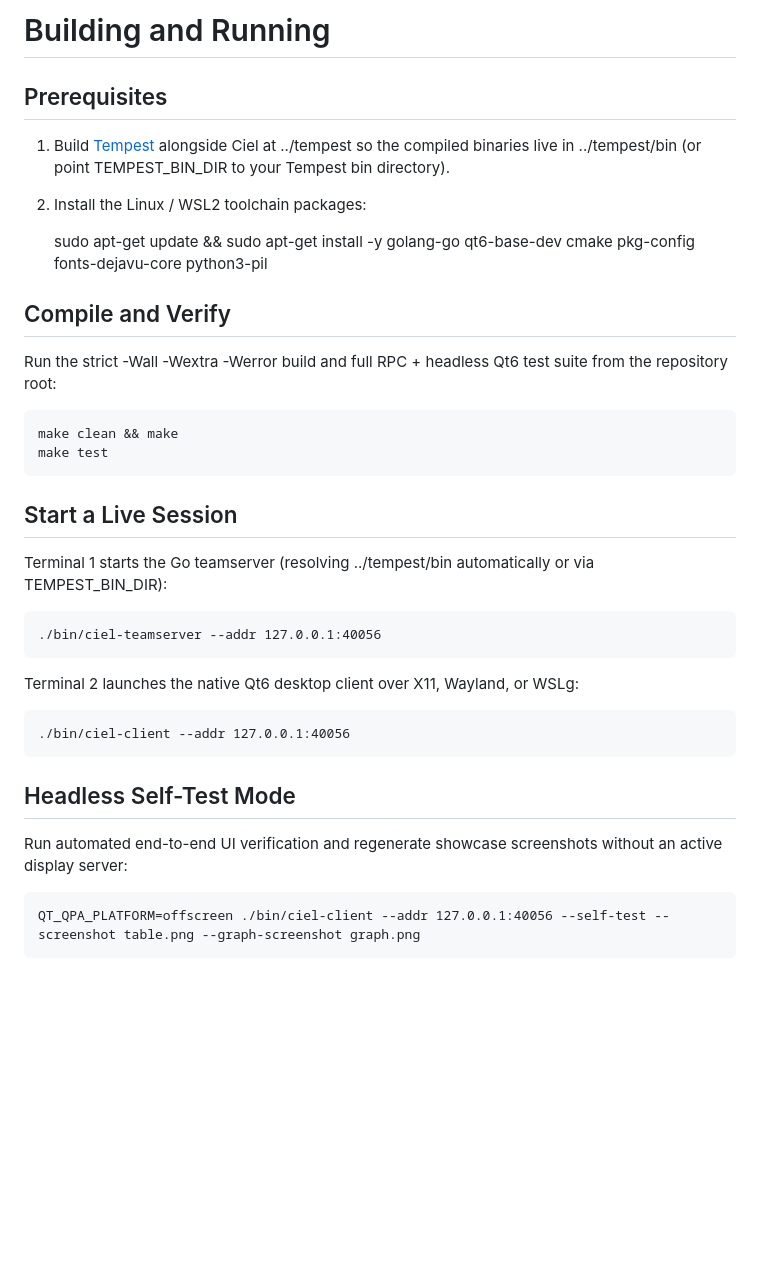
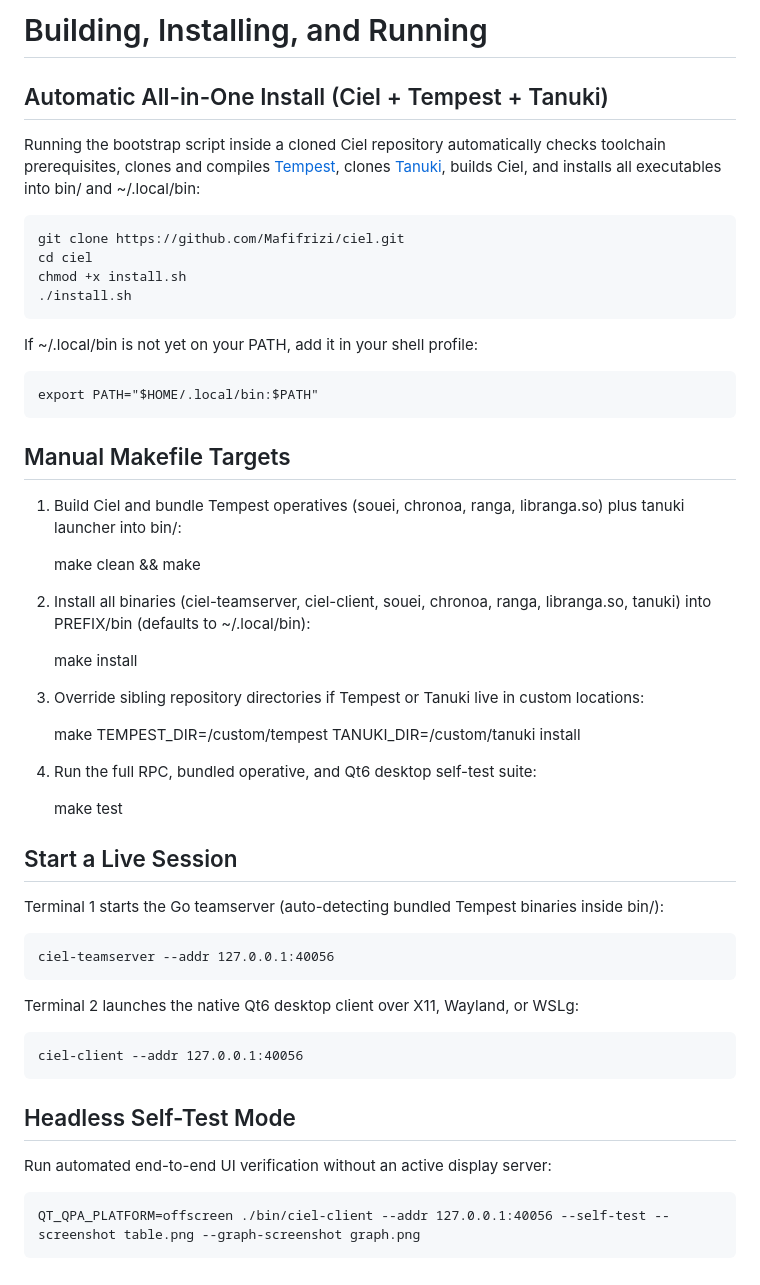
Before and after one commit to Mafifrizi/ciel, a Markdown page: docs/USAGE.md, the part around the change. GitHub-like rendering; blank space fills up the shorter version.

```diff
--- a/docs/USAGE.md
+++ b/docs/USAGE.md
@@ -1,31 +1,48 @@
-# Building and Running
+# Building, Installing, and Running
 
-## Prerequisites
+## Automatic All-in-One Install (Ciel + Tempest + Tanuki)
 
-1. Build [Tempest](https://github.com/Mafifrizi/tempest) alongside Ciel at ../tempest so the compiled binaries live in ../tempest/bin (or point TEMPEST_BIN_DIR to your Tempest bin directory).
-2. Install the Linux / WSL2 toolchain packages:
+Running the bootstrap script inside a cloned Ciel repository automatically checks toolchain prerequisites, clones and compiles [Tempest](https://github.com/Mafifrizi/tempest), clones [Tanuki](https://github.com/Mafifrizi/tanuki), builds Ciel, and installs all executables into bin/ and ~/.local/bin:
 
-    sudo apt-get update && sudo apt-get install -y golang-go qt6-base-dev cmake pkg-config fonts-dejavu-core python3-pil
+    git clone https://github.com/Mafifrizi/ciel.git
+    cd ciel
+    chmod +x install.sh
+    ./install.sh
 
-## Compile and Verify
+If ~/.local/bin is not yet on your PATH, add it in your shell profile:
 
-Run the strict -Wall -Wextra -Werror build and full RPC + headless Qt6 test suite from the repository root:
+    export PATH="$HOME/.local/bin:$PATH"
+
+## Manual Makefile Targets
+
+1. Build Ciel and bundle Tempest operatives (souei, chronoa, ranga, libranga.so) plus tanuki launcher into bin/:
 
     make clean && make
+
+2. Install all binaries (ciel-teamserver, ciel-client, souei, chronoa, ranga, libranga.so, tanuki) into PREFIX/bin (defaults to ~/.local/bin):
+
+    make install
+
+3. Override sibling repository directories if Tempest or Tanuki live in custom locations:
+
+    make TEMPEST_DIR=/custom/tempest TANUKI_DIR=/custom/tanuki install
+
+4. Run the full RPC, bundled operative, and Qt6 desktop self-test suite:
+
     make test
 
 ## Start a Live Session
 
-Terminal 1 starts the Go teamserver (resolving ../tempest/bin automatically or via TEMPEST_BIN_DIR):
+Terminal 1 starts the Go teamserver (auto-detecting bundled Tempest binaries inside bin/):
 
-    ./bin/ciel-teamserver --addr 127.0.0.1:40056
+    ciel-teamserver --addr 127.0.0.1:40056
 
 Terminal 2 launches the native Qt6 desktop client over X11, Wayland, or WSLg:
 
-    ./bin/ciel-client --addr 127.0.0.1:40056
+    ciel-client --addr 127.0.0.1:40056
 
 ## Headless Self-Test Mode
 
-Run automated end-to-end UI verification and regenerate showcase screenshots without an active display server:
+Run automated end-to-end UI verification without an active display server:
 
     QT_QPA_PLATFORM=offscreen ./bin/ciel-client --addr 127.0.0.1:40056 --self-test --screenshot table.png --graph-screenshot graph.png
```
Also changed, not shown: README.md (+1 -0 lines), assets/FullSessionGraph.png, assets/MultiSessionControl.png, 4 other files.
